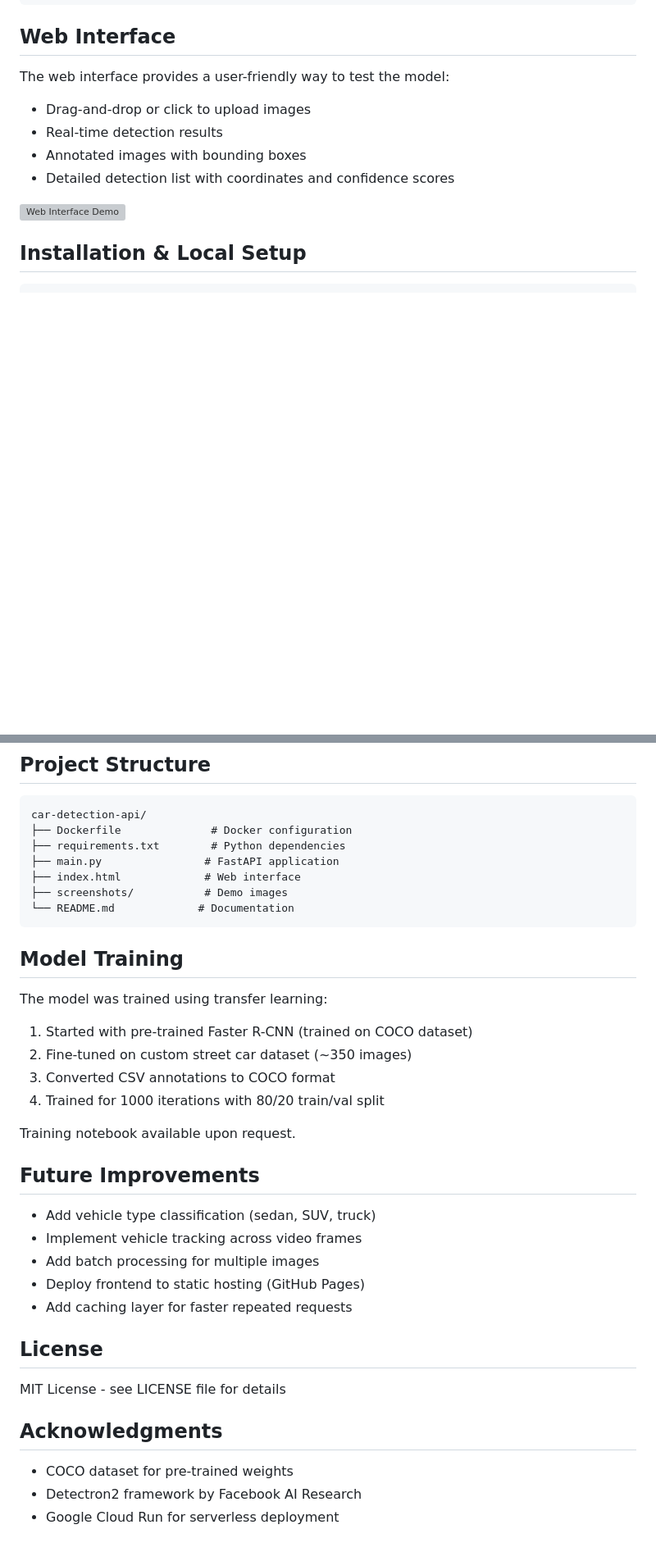
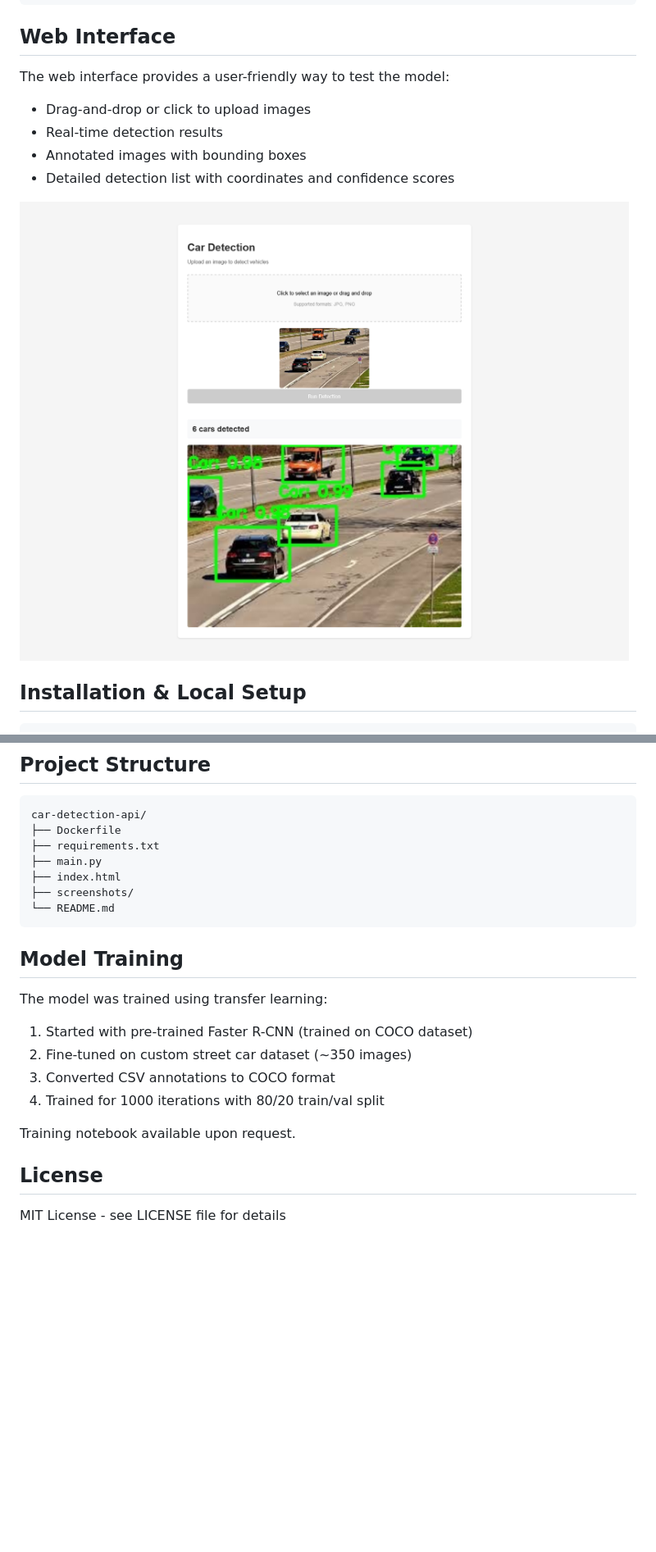
Before and after one commit to npearsonat/cv_car_detection_api, a Markdown page: README.md, 2 parts joined by grey strips. Shown at 82% size. GitHub-like rendering; blank space fills up the shorter version; grey boxes are pictures that could not be loaded.

````diff
--- a/README.md
+++ b/README.md
@@ -71,7 +71,7 @@ The web interface provides a user-friendly way to test the model:
 - Annotated images with bounding boxes
 - Detailed detection list with coordinates and confidence scores
 
-![Web Interface Demo](screenshots/web_interface.png)
+![Web Interface Demo](screenshots/web_interface_screenshot.png)
 
 ## Installation & Local Setup
 ```bash
@@ -133,12 +133,12 @@ gcloud run deploy car-detection-api \
 ## Project Structure
 ```
 car-detection-api/
-├── Dockerfile              # Docker configuration
-├── requirements.txt        # Python dependencies
-├── main.py                # FastAPI application
-├── index.html             # Web interface
-├── screenshots/           # Demo images
-└── README.md             # Documentation
+├── Dockerfile
+├── requirements.txt
+├── main.py
+├── index.html
+├── screenshots/
+└── README.md
 ```
 
 ## Model Training
@@ -151,20 +151,6 @@ The model was trained using transfer learning:
 
 Training notebook available upon request.
 
-## Future Improvements
-
-- Add vehicle type classification (sedan, SUV, truck)
-- Implement vehicle tracking across video frames
-- Add batch processing for multiple images
-- Deploy frontend to static hosting (GitHub Pages)
-- Add caching layer for faster repeated requests
-
 ## License
 
 MIT License - see LICENSE file for details
-
-## Acknowledgments
-
-- COCO dataset for pre-trained weights
-- Detectron2 framework by Facebook AI Research
-- Google Cloud Run for serverless deployment
````
Also changed, not shown: other parts of README.md (+1 -1 lines).
